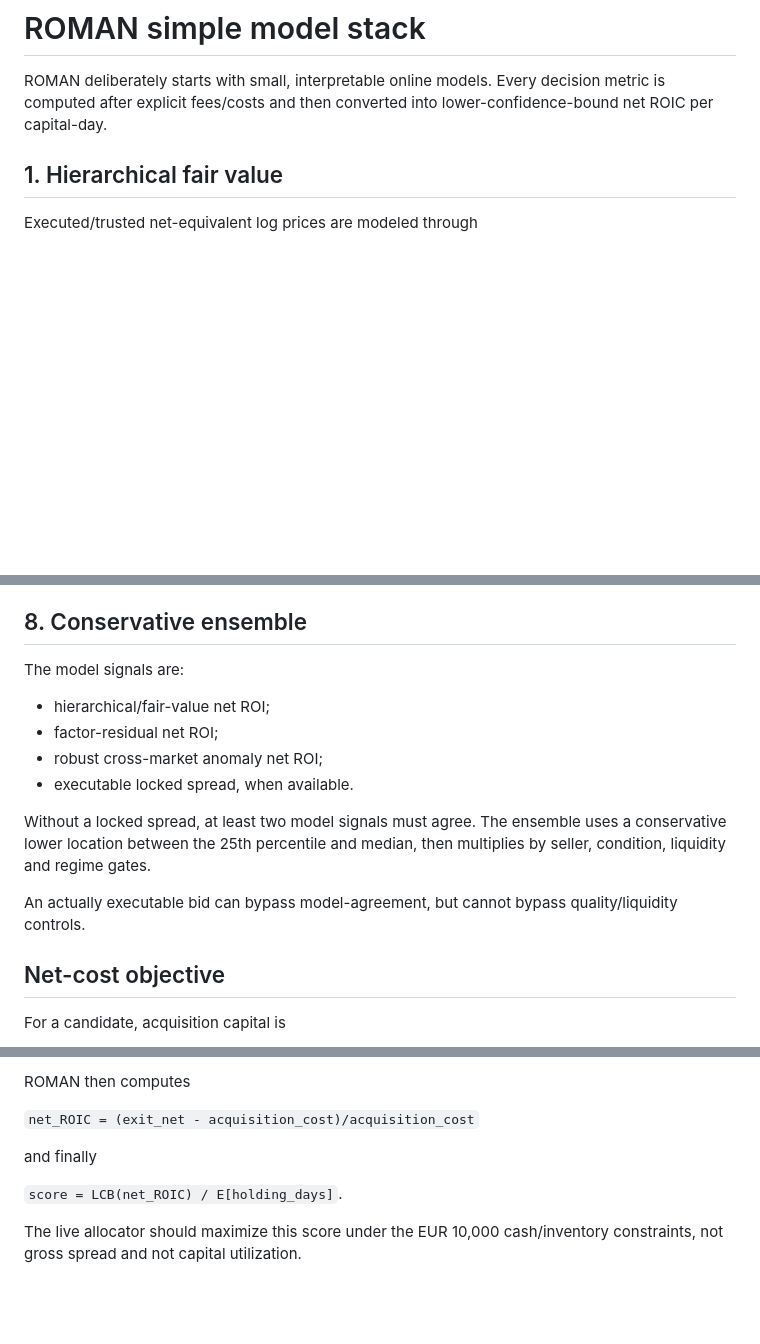
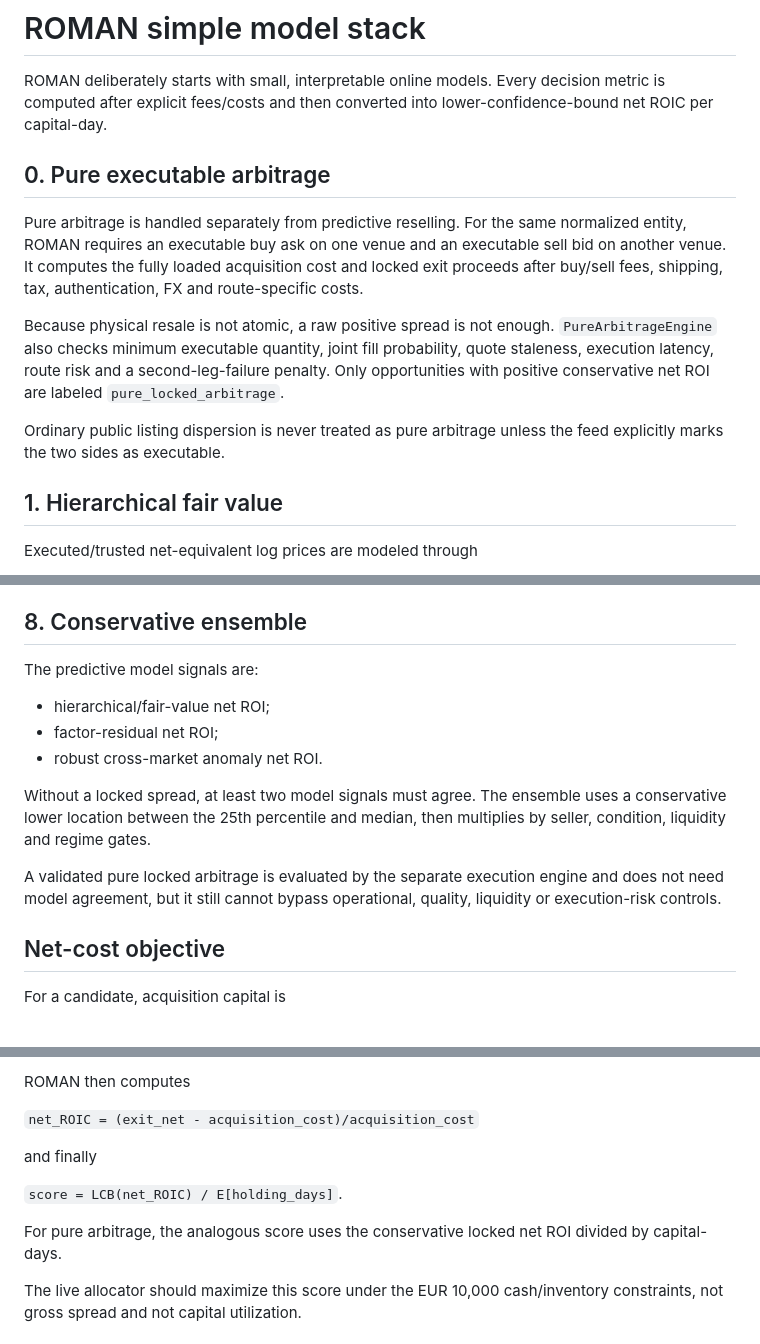
Before and after one commit to ENRICOBIGNOZZI/ROMAN, a Markdown page: MODELS.md, 3 parts joined by grey strips. Drawn GitHub-style; blank space fills up the shorter version.

Commit message:
Document pure arbitrage in model stack

```diff
--- a/MODELS.md
+++ b/MODELS.md
@@ -1,6 +1,14 @@
 # ROMAN simple model stack
 
 ROMAN deliberately starts with small, interpretable online models. Every decision metric is computed after explicit fees/costs and then converted into lower-confidence-bound net ROIC per capital-day.
+
+## 0. Pure executable arbitrage
+
+Pure arbitrage is handled separately from predictive reselling. For the same normalized entity, ROMAN requires an executable buy ask on one venue and an executable sell bid on another venue. It computes the fully loaded acquisition cost and locked exit proceeds after buy/sell fees, shipping, tax, authentication, FX and route-specific costs.
+
+Because physical resale is not atomic, a raw positive spread is not enough. `PureArbitrageEngine` also checks minimum executable quantity, joint fill probability, quote staleness, execution latency, route risk and a second-leg-failure penalty. Only opportunities with positive conservative net ROI are labeled `pure_locked_arbitrage`.
+
+Ordinary public listing dispersion is never treated as pure arbitrage unless the feed explicitly marks the two sides as executable.
 
 ## 1. Hierarchical fair value
 
@@ -54,16 +62,15 @@ For same-entity net-equivalent comparables, ROMAN uses a weighted median and wei
 
 ## 8. Conservative ensemble
 
-The model signals are:
+The predictive model signals are:
 
 - hierarchical/fair-value net ROI;
 - factor-residual net ROI;
-- robust cross-market anomaly net ROI;
-- executable locked spread, when available.
+- robust cross-market anomaly net ROI.
 
 Without a locked spread, at least two model signals must agree. The ensemble uses a conservative lower location between the 25th percentile and median, then multiplies by seller, condition, liquidity and regime gates.
 
-An actually executable bid can bypass model-agreement, but cannot bypass quality/liquidity controls.
+A validated pure locked arbitrage is evaluated by the separate execution engine and does not need model agreement, but it still cannot bypass operational, quality, liquidity or execution-risk controls.
 
 ## Net-cost objective
 
@@ -83,6 +90,8 @@ and finally
 
 `score = LCB(net_ROIC) / E[holding_days]`.
 
+For pure arbitrage, the analogous score uses the conservative locked net ROI divided by capital-days.
+
 The live allocator should maximize this score under the EUR 10,000 cash/inventory constraints, not gross spread and not capital utilization.
 
 ## Design principle
```
